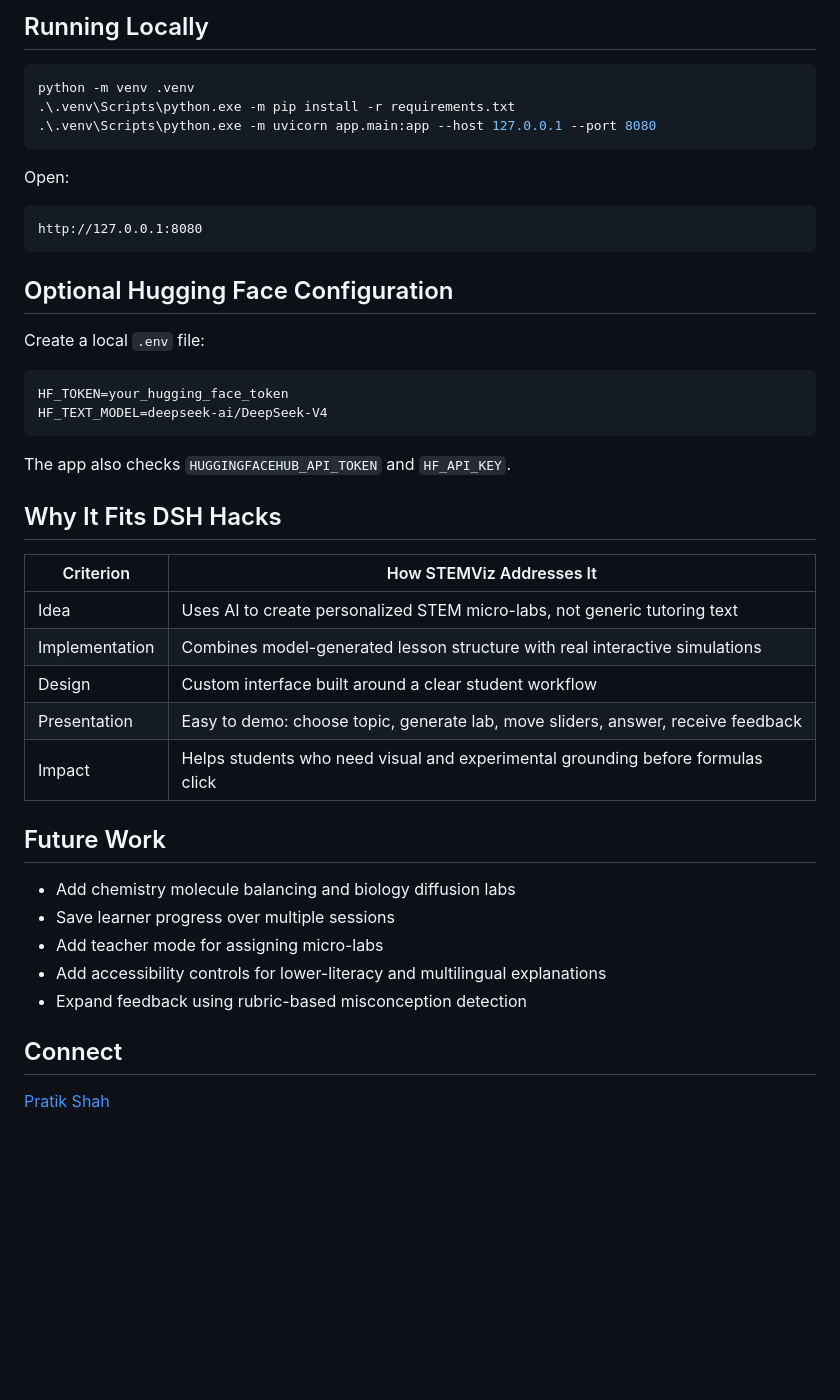
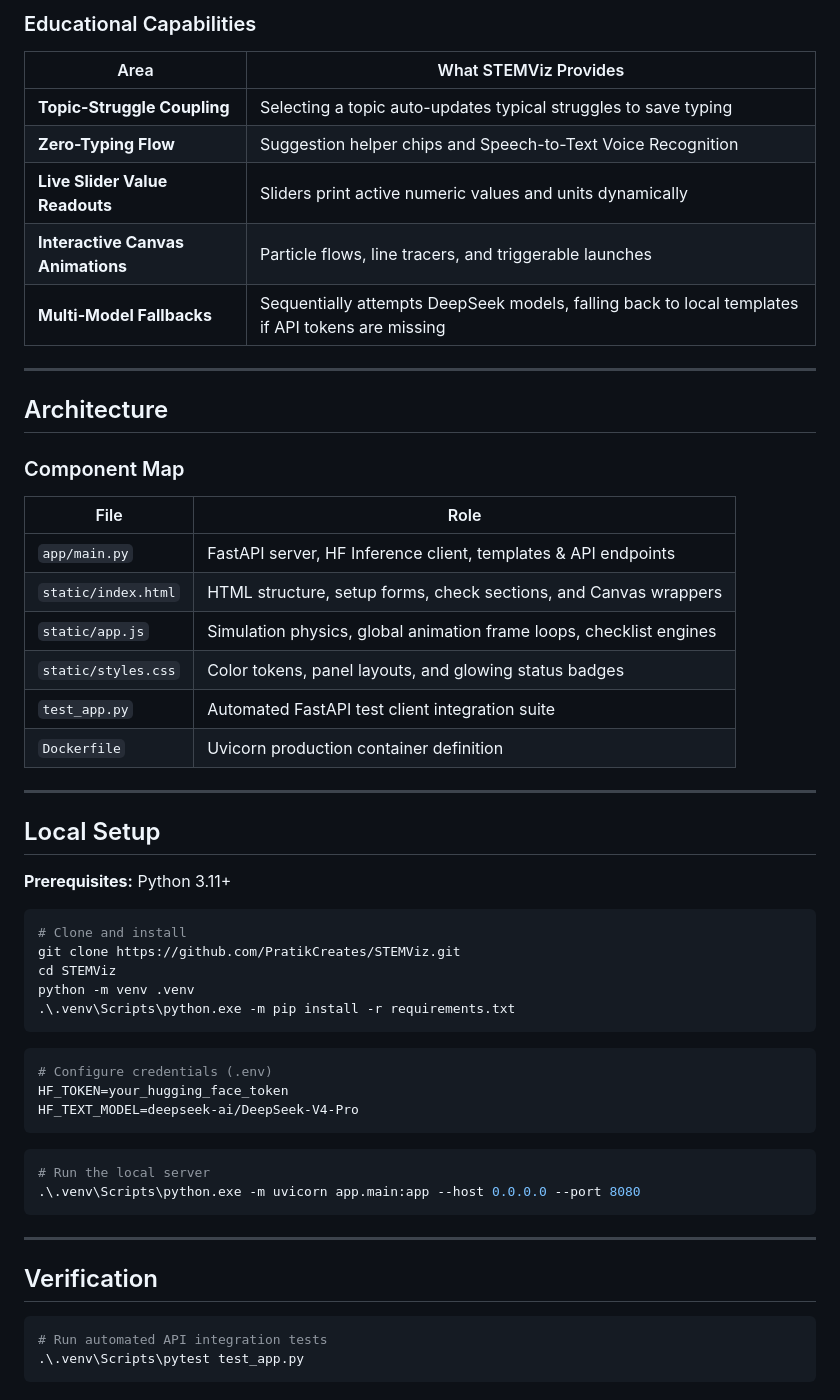
Before and after one commit to PratikCreates/STEMViz, a Markdown page: README.md, the part around one of its changes. Drawn GitHub-style; blank space fills up the shorter version.

````diff
--- a/README.md
+++ b/README.md
@@ -45,47 +60,59 @@ STEMViz turns these into small experiments.
 
-## Running Locally
+### Educational Capabilities
+
+| Area | What STEMViz Provides |
+|------|-----------------------|
+| **Topic-Struggle Coupling** | Selecting a topic auto-updates typical struggles to save typing |
+| **Zero-Typing Flow** | Suggestion helper chips and Speech-to-Text Voice Recognition |
+| **Live Slider Value Readouts** | Sliders print active numeric values and units dynamically |
+| **Interactive Canvas Animations**| Particle flows, line tracers, and triggerable launches |
+| **Multi-Model Fallbacks** | Sequentially attempts DeepSeek models, falling back to local templates if API tokens are missing |
+
+---
+
+## Architecture
+
+### Component Map
+
+| File | Role |
+|------|------|
+| `app/main.py` | FastAPI server, HF Inference client, templates & API endpoints |
+| `static/index.html` | HTML structure, setup forms, check sections, and Canvas wrappers |
+| `static/app.js` | Simulation physics, global animation frame loops, checklist engines |
+| `static/styles.css` | Color tokens, panel layouts, and glowing status badges |
+| `test_app.py` | Automated FastAPI test client integration suite |
+| `Dockerfile` | Uvicorn production container definition |
+
+---
+
+## Local Setup
+
+**Prerequisites:** Python 3.11+
 
 ```powershell
+# Clone and install
+git clone https://github.com/PratikCreates/STEMViz.git
+cd STEMViz
 python -m venv .venv
 .\.venv\Scripts\python.exe -m pip install -r requirements.txt
-.\.venv\Scripts\python.exe -m uvicorn app.main:app --host 127.0.0.1 --port 8080
 ```
 
-Open:
-
-```text
-http://127.0.0.1:8080
+```ini
+# Configure credentials (.env)
+HF_TOKEN=your_hugging_face_token
+HF_TEXT_MODEL=deepseek-ai/DeepSeek-V4-Pro
 ```
 
-## Optional Hugging Face Configuration
-
-Create a local `.env` file:
-
-```ini
-HF_TOKEN=your_hugging_face_token
-HF_TEXT_MODEL=deepseek-ai/DeepSeek-V4
+```powershell
+# Run the local server
+.\.venv\Scripts\python.exe -m uvicorn app.main:app --host 0.0.0.0 --port 8080
 ```
 
-The app also checks `HUGGINGFACEHUB_API_TOKEN` and `HF_API_KEY`.
+---
 
-## Why It Fits DSH Hacks
+## Verification
 
-| Criterion | How STEMViz Addresses It |
-| --- | --- |
-| Idea | Uses AI to create personalized STEM micro-labs, not generic tutoring text |
-| Implementation | Combines model-generated lesson structure with real interactive simulations |
-| Design | Custom interface built around a clear student workflow |
-| Presentation | Easy to demo: choose topic, generate lab, move sliders, answer, receive feedback |
-| Impact | Helps students who need visual and experimental grounding before formulas click |
-
-## Future Work
-
-- Add chemistry molecule balancing and biology diffusion labs
-- Save learner progress over multiple sessions
-- Add teacher mode for assigning micro-labs
-- Add accessibility controls for lower-literacy and multilingual explanations
-- Expand feedback using rubric-based misconception detection
-
-## Connect
-
-[Pratik Shah](https://www.linkedin.com/in/pratikcreates)
+```powershell
+# Run automated API integration tests
+.\.venv\Scripts\pytest test_app.py
+```
````
Also changed, not shown: other parts of README.md (+43 -28 lines), DEVPOST_SUBMISSION.md (deleted, +0 -72 lines), PROJECT_DESCRIPTION.md (deleted, +0 -51 lines), assets/screenshots/checklist_completed.png (added), assets/screenshots/initial_layout.png (added), assets/screenshots/lab_completed.png (added), assets/screenshots/top_checklist.png (added), 7 other files.
